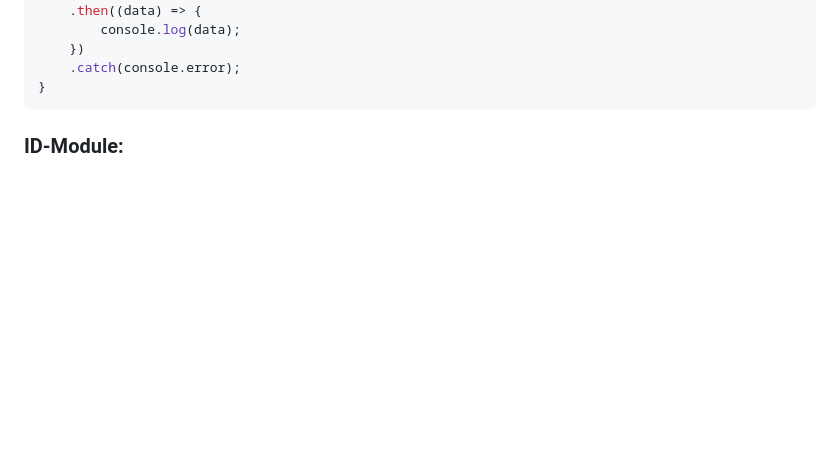
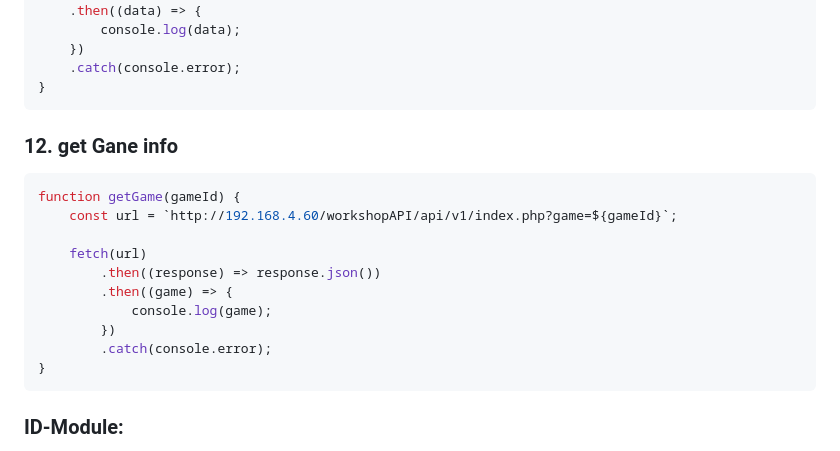
Before and after one commit to nathan74490/saveyourbuddy, a Markdown page: README.md, the part around the change. Drawn GitHub-style; blank space fills up the shorter version.

````diff
--- a/README.md
+++ b/README.md
@@ -225,8 +225,19 @@ function createTeam(teamName, numero) {
 }
 ```
 
+### 12. get Gane info
+```javascript
+function getGame(gameId) {
+    const url = `http://192.168.4.60/workshopAPI/api/v1/index.php?game=${gameId}`;
 
-
+    fetch(url)
+        .then((response) => response.json())
+        .then((game) => {
+            console.log(game);
+        })
+        .catch(console.error);
+}
+```
 ### ID-Module:
 
 1. Téléphone cheminement
````
